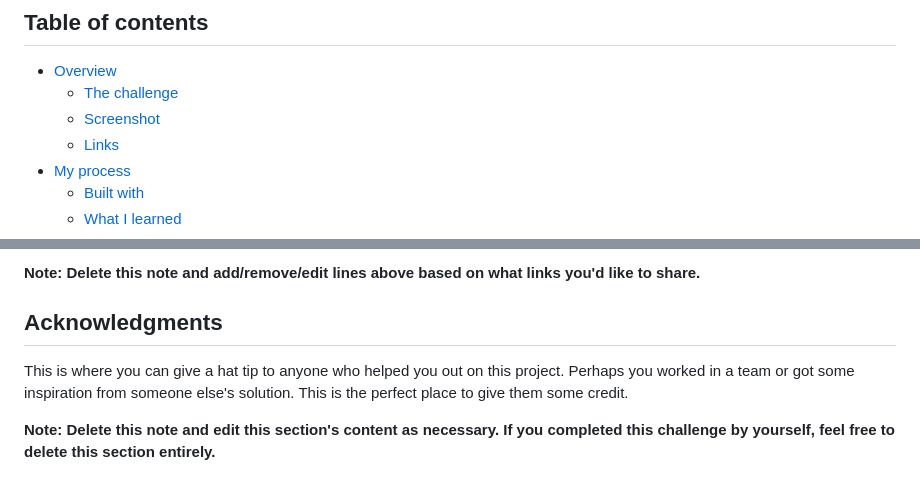
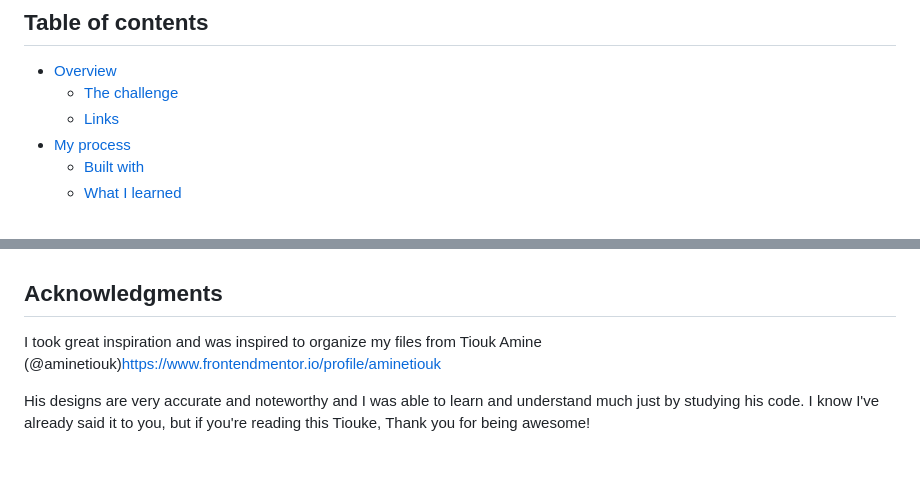
Before and after one commit to Tev-The-Dev/frontend-mentor-social-links-profile-basic, a Markdown page: README-template.md, 2 parts joined by grey strips. GitHub-like rendering.

```diff
--- a/README-template.md
+++ b/README-template.md
@@ -6,7 +6,6 @@ This is a solution to the [Social links profile challenge on Frontend Mentor](ht
 
 - [Overview](#overview)
   - [The challenge](#the-challenge)
-  - [Screenshot](#screenshot)
   - [Links](#links)
 - [My process](#my-process)
   - [Built with](#built-with)
@@ -103,8 +79,7 @@ Use this section to outline areas that you want to continue focusing on in futur
 
-**Note: Delete this note and add/remove/edit lines above based on what links you'd like to share.**
 
 ## Acknowledgments
 
-This is where you can give a hat tip to anyone who helped you out on this project. Perhaps you worked in a team or got some inspiration from someone else's solution. This is the perfect place to give them some credit.
+I took great inspiration and was inspired to organize my files from Tiouk Amine (@aminetiouk)https://www.frontendmentor.io/profile/aminetiouk
 
-**Note: Delete this note and edit this section's content as necessary. If you completed this challenge by yourself, feel free to delete this section entirely.**
+His designs are very accurate and noteworthy and I was able to learn and understand much just by studying his code. I know I've already said it to you, but if you're reading this Tiouke, Thank you for being awesome!
```
Also changed, not shown: other parts of README-template.md (+23 -46 lines).
